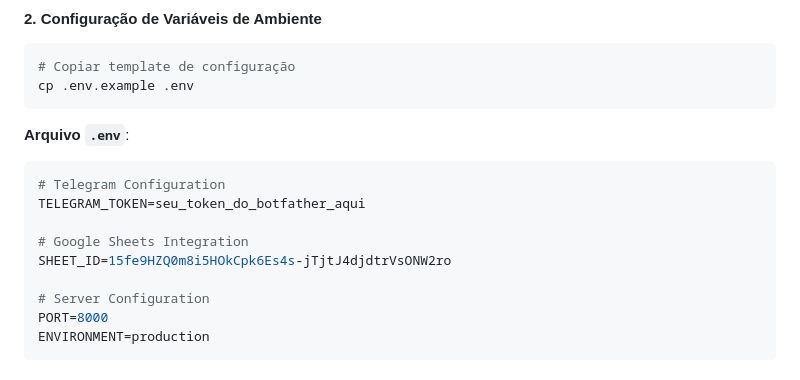
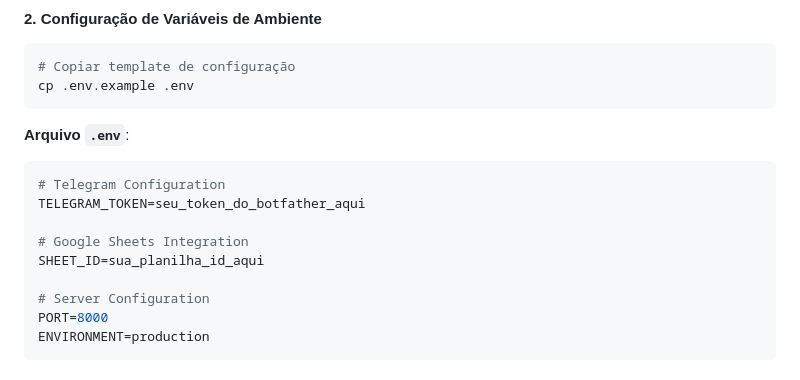
Before and after one commit to lucaaslimadev/BotControleGastos, a Markdown page: README.md, the part around the change. Drawn GitHub-style.

Commit message:
docs: remover SHEET_ID sensível da documentação

```diff
--- a/README.md
+++ b/README.md
@@ -130,7 +130,7 @@ cp .env.example .env
 TELEGRAM_TOKEN=seu_token_do_botfather_aqui
 
 # Google Sheets Integration
-SHEET_ID=15fe9HZQ0m8i5HOkCpk6Es4s-jTjtJ4djdtrVsONW2ro
+SHEET_ID=sua_planilha_id_aqui
 
 # Server Configuration
 PORT=8000
```
